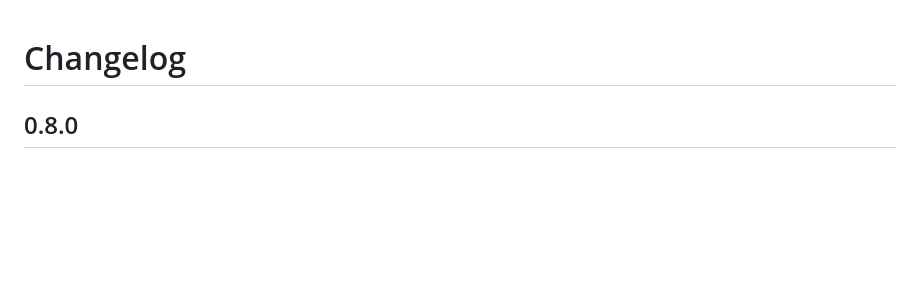
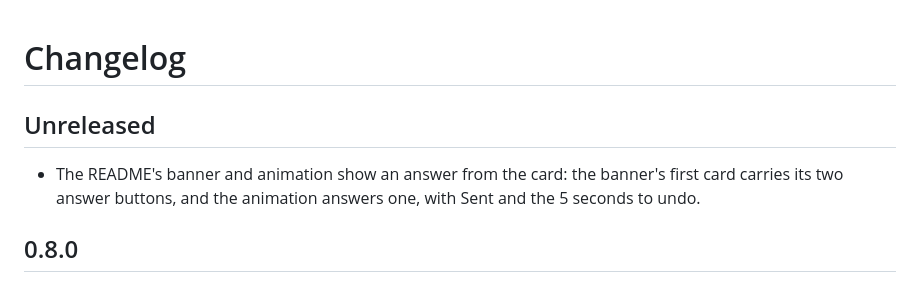
Before and after one commit to creative-context/claude-session-monitor, a Markdown page: CHANGELOG.md, the part around the change. GitHub-like rendering; blank space fills up the shorter version.

Commit message:
The README's banner and animation show an answer from the card

```diff
--- a/CHANGELOG.md
+++ b/CHANGELOG.md
@@ -1,4 +1,8 @@
 # Changelog
+
+## Unreleased
+
+- The README's banner and animation show an answer from the card: the banner's first card carries its two answer buttons, and the animation answers one, with Sent and the 5 seconds to undo.
 
 ## 0.8.0
 
```
Also changed, not shown: README.md (+2 -2 lines), docs/banner.png, docs/demo.gif, 3 other files.
